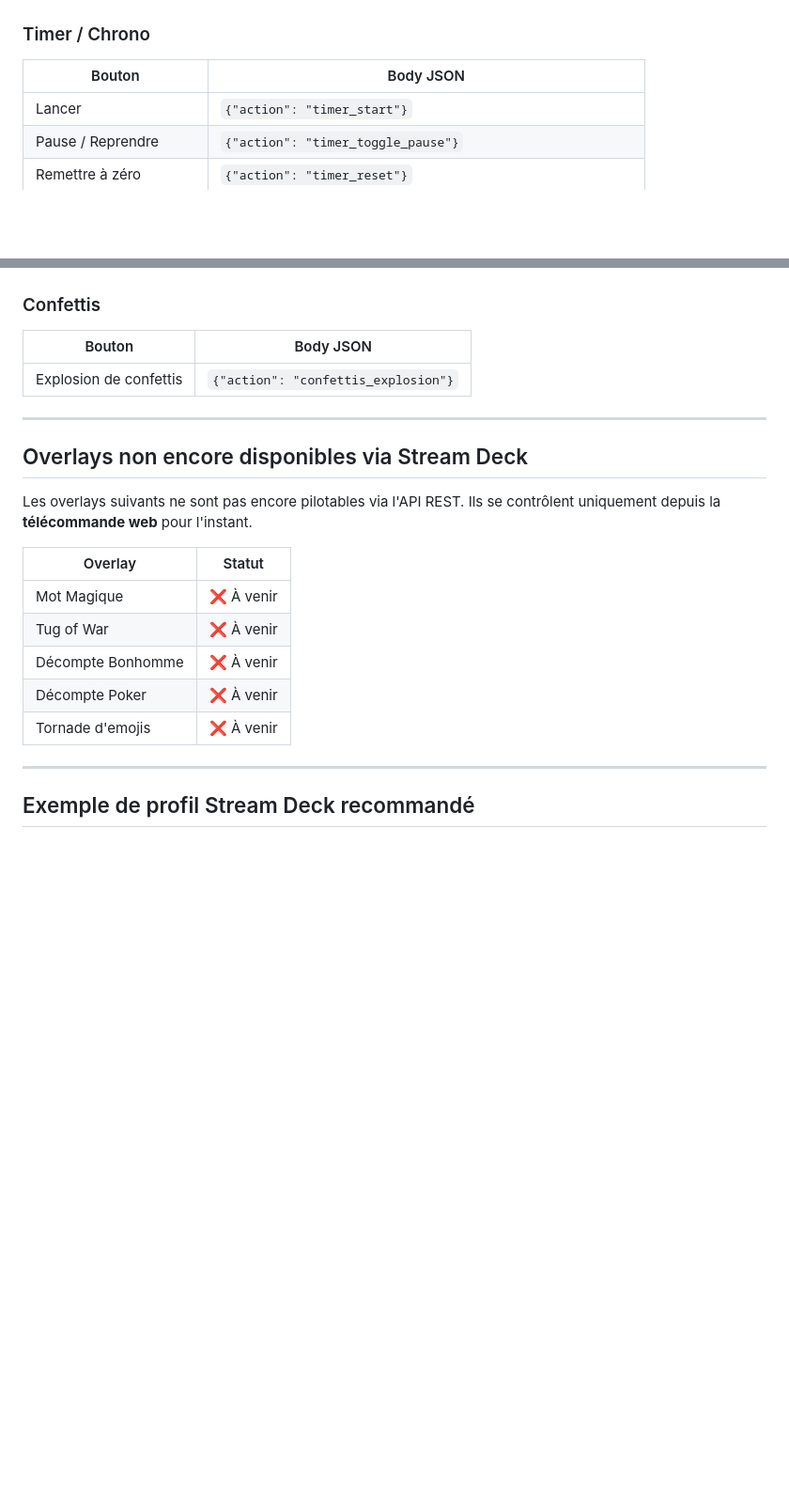
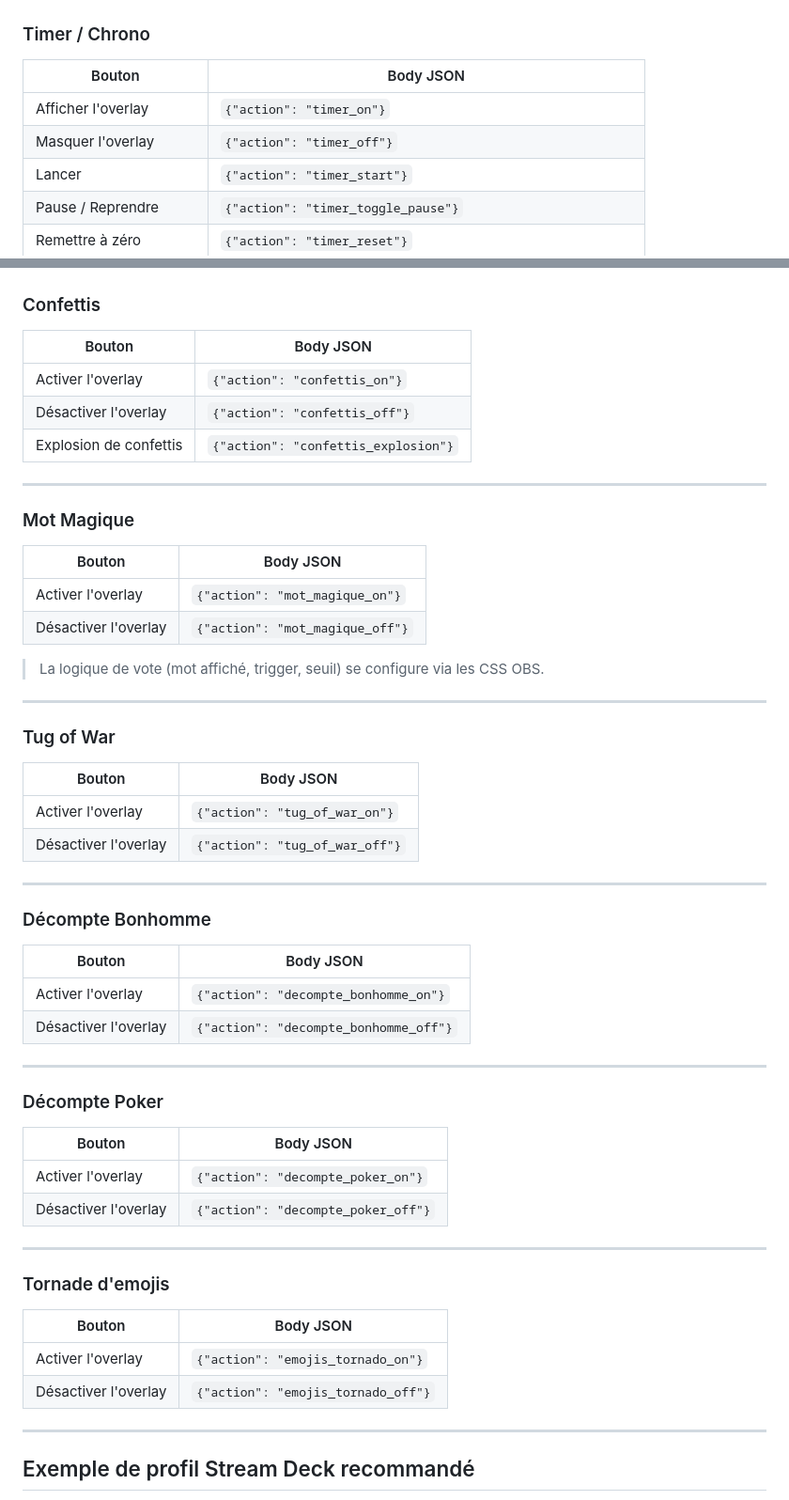
Before and after one commit to henribeaumont/mdi-front, a Markdown page: docs/STREAMDECK_GUIDE.md, 2 parts joined by grey strips. Shown at 94% size. Drawn GitHub-style; blank space fills up the shorter version.

```diff
--- a/docs/STREAMDECK_GUIDE.md
+++ b/docs/STREAMDECK_GUIDE.md
@@ -38,6 +38,8 @@ Chaque bouton utilise les mêmes paramètres de base :
 
 | Bouton | Body JSON |
 |--------|-----------|
+| Afficher l'overlay | `{"action": "timer_on"}` |
+| Masquer l'overlay | `{"action": "timer_off"}` |
 | Lancer | `{"action": "timer_start"}` |
 | Pause / Reprendre | `{"action": "timer_toggle_pause"}` |
 | Remettre à zéro | `{"action": "timer_reset"}` |
@@ -129,22 +130,56 @@ Chaque bouton utilise les mêmes paramètres de base :
 
 | Bouton | Body JSON |
 |--------|-----------|
+| Activer l'overlay | `{"action": "confettis_on"}` |
+| Désactiver l'overlay | `{"action": "confettis_off"}` |
 | Explosion de confettis | `{"action": "confettis_explosion"}` |
 
 ---
 
-## Overlays non encore disponibles via Stream Deck
+### Mot Magique
 
-Les overlays suivants ne sont pas encore pilotables via l'API REST.
-Ils se contrôlent uniquement depuis la **télécommande web** pour l'instant.
+| Bouton | Body JSON |
+|--------|-----------|
+| Activer l'overlay | `{"action": "mot_magique_on"}` |
+| Désactiver l'overlay | `{"action": "mot_magique_off"}` |
 
-| Overlay | Statut |
-|---------|--------|
-| Mot Magique | ❌ À venir |
-| Tug of War | ❌ À venir |
-| Décompte Bonhomme | ❌ À venir |
-| Décompte Poker | ❌ À venir |
-| Tornade d'emojis | ❌ À venir |
+> La logique de vote (mot affiché, trigger, seuil) se configure via les CSS OBS.
+
+---
+
+### Tug of War
+
+| Bouton | Body JSON |
+|--------|-----------|
+| Activer l'overlay | `{"action": "tug_of_war_on"}` |
+| Désactiver l'overlay | `{"action": "tug_of_war_off"}` |
+
+---
+
+### Décompte Bonhomme
+
+| Bouton | Body JSON |
+|--------|-----------|
+| Activer l'overlay | `{"action": "decompte_bonhomme_on"}` |
+| Désactiver l'overlay | `{"action": "decompte_bonhomme_off"}` |
+
+---
+
+### Décompte Poker
+
+| Bouton | Body JSON |
+|--------|-----------|
+| Activer l'overlay | `{"action": "decompte_poker_on"}` |
+| Désactiver l'overlay | `{"action": "decompte_poker_off"}` |
+
+---
+
+### Tornade d'emojis
+
+| Bouton | Body JSON |
+|--------|-----------|
+| Activer l'overlay | `{"action": "emojis_tornado_on"}` |
+| Désactiver l'overlay | `{"action": "emojis_tornado_off"}` |
 
 ---
 
```
Also changed, not shown: other parts of docs/STREAMDECK_GUIDE.md (+1 -2 lines), docs/CONTEXT.md (+18 -18 lines).
